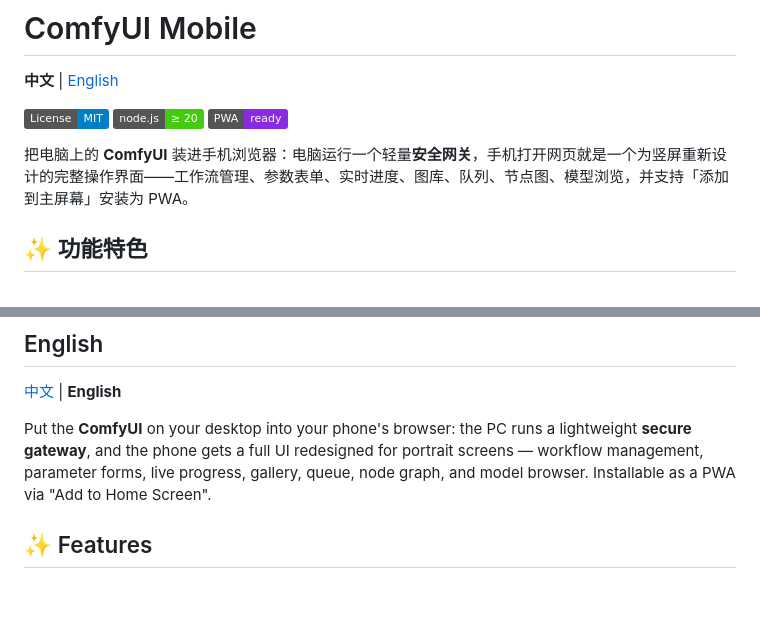
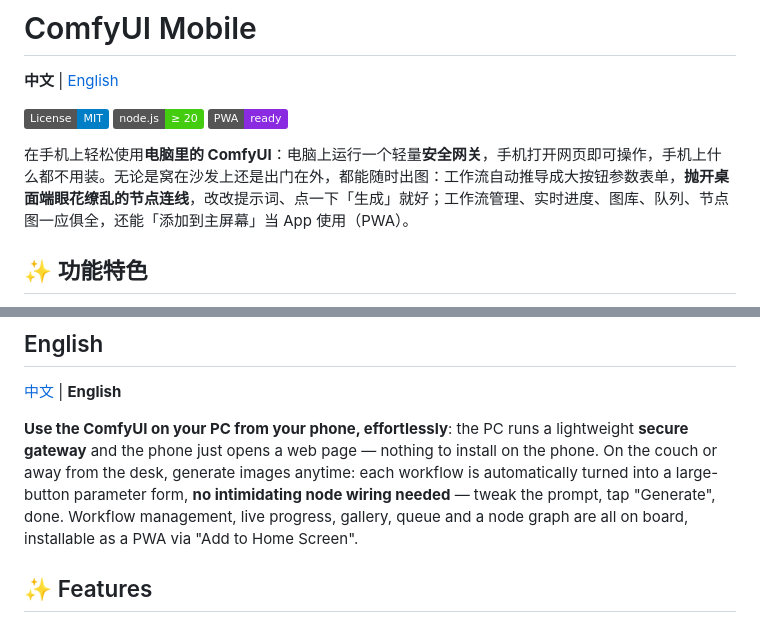
Before and after one commit to gmf1982/comfyui-mobile, a Markdown page: README.md, 2 parts joined by grey strips. Drawn GitHub-style; badges without logos; blank space fills up the shorter version.

Commit message:
docs: 重写简介

```diff
--- a/README.md
+++ b/README.md
@@ -6,7 +6,7 @@
 ![Node.js](https://img.shields.io/badge/node.js-%E2%89%A5%2020-brightgreen)
 ![PWA](https://img.shields.io/badge/PWA-ready-8A2BE2)
 
-把电脑上的 **ComfyUI** 装进手机浏览器：电脑运行一个轻量**安全网关**，手机打开网页就是一个为竖屏重新设计的完整操作界面——工作流管理、参数表单、实时进度、图库、队列、节点图、模型浏览，并支持「添加到主屏幕」安装为 PWA。
+在手机上轻松使用**电脑里的 ComfyUI**：电脑上运行一个轻量**安全网关**，手机打开网页即可操作，手机上什么都不用装。无论是窝在沙发上还是出门在外，都能随时出图：工作流自动推导成大按钮参数表单，**抛开桌面端眼花缭乱的节点连线**，改改提示词、点一下「生成」就好；工作流管理、实时进度、图库、队列、节点图一应俱全，还能「添加到主屏幕」当 App 使用（PWA）。
 
 ## ✨ 功能特色
 
@@ -182,7 +182,7 @@ docs/     开发文档
 
 [中文](#comfyui-mobile) | **English**
 
-Put the **ComfyUI** on your desktop into your phone's browser: the PC runs a lightweight **secure gateway**, and the phone gets a full UI redesigned for portrait screens — workflow management, parameter forms, live progress, gallery, queue, node graph, and model browser. Installable as a PWA via "Add to Home Screen".
+**Use the ComfyUI on your PC from your phone, effortlessly**: the PC runs a lightweight **secure gateway** and the phone just opens a web page — nothing to install on the phone. On the couch or away from the desk, generate images anytime: each workflow is automatically turned into a large-button parameter form, **no intimidating node wiring needed** — tweak the prompt, tap "Generate", done. Workflow management, live progress, gallery, queue and a node graph are all on board, installable as a PWA via "Add to Home Screen".
 
 ## ✨ Features
 
```
Also changed, not shown: docs/DEVELOPMENT.md (+1 -1 lines).
